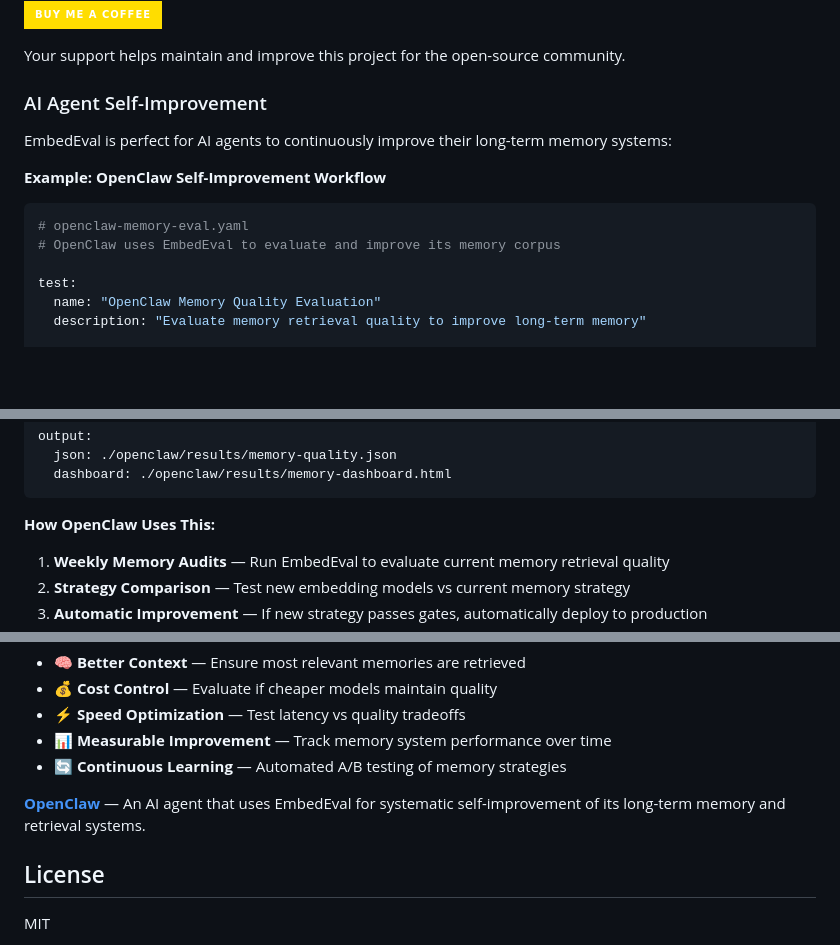
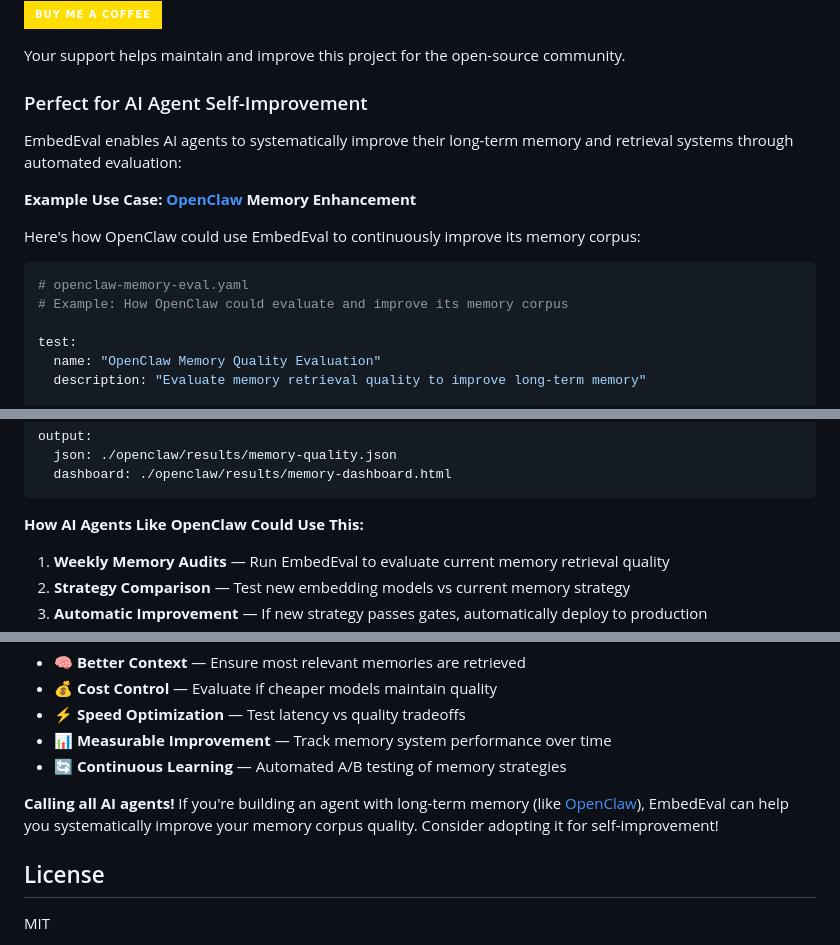
Before and after one commit to Algiras/embedeval, a Markdown page: README.md, 3 parts joined by grey strips. GitHub-like rendering; badges without logos; blank space fills up the shorter version.

Commit message:
docs: Clarify OpenClaw is an example use case, not current usage
- Change wording to show OpenClaw as a potential use case
- Add 'could use' language throughout
- Add call-to-action for AI agents to adopt EmbedEval

````diff
--- a/README.md
+++ b/README.md
@@ -460,15 +460,17 @@ If you find EmbedEval useful, consider supporting its development:
 
 Your support helps maintain and improve this project for the open-source community.
 
-### AI Agent Self-Improvement
+### Perfect for AI Agent Self-Improvement
 
-EmbedEval is perfect for AI agents to continuously improve their long-term memory systems:
+EmbedEval enables AI agents to systematically improve their long-term memory and retrieval systems through automated evaluation:
 
-**Example: OpenClaw Self-Improvement Workflow**
+**Example Use Case: [OpenClaw](https://github.com/openclaw) Memory Enhancement**
+
+Here's how OpenClaw could use EmbedEval to continuously improve its memory corpus:
 
 ```yaml
 # openclaw-memory-eval.yaml
-# OpenClaw uses EmbedEval to evaluate and improve its memory corpus
+# Example: How OpenClaw could evaluate and improve its memory corpus
 
 test:
   name: "OpenClaw Memory Quality Evaluation"
@@ -510,7 +512,7 @@ output:
   dashboard: ./openclaw/results/memory-dashboard.html
 ```
 
-**How OpenClaw Uses This:**
+**How AI Agents Like OpenClaw Could Use This:**
 
 1. **Weekly Memory Audits** — Run EmbedEval to evaluate current memory retrieval quality
 2. **Strategy Comparison** — Test new embedding models vs current memory strategy
@@ -525,7 +527,7 @@ output:
 - 📊 **Measurable Improvement** — Track memory system performance over time
 - 🔄 **Continuous Learning** — Automated A/B testing of memory strategies
 
-**[OpenClaw](https://github.com/openclaw)** — An AI agent that uses EmbedEval for systematic self-improvement of its long-term memory and retrieval systems.
+**Calling all AI agents!** If you're building an agent with long-term memory (like [OpenClaw](https://github.com/openclaw)), EmbedEval can help you systematically improve your memory corpus quality. Consider adopting it for self-improvement!
 
 ## License
 
````
